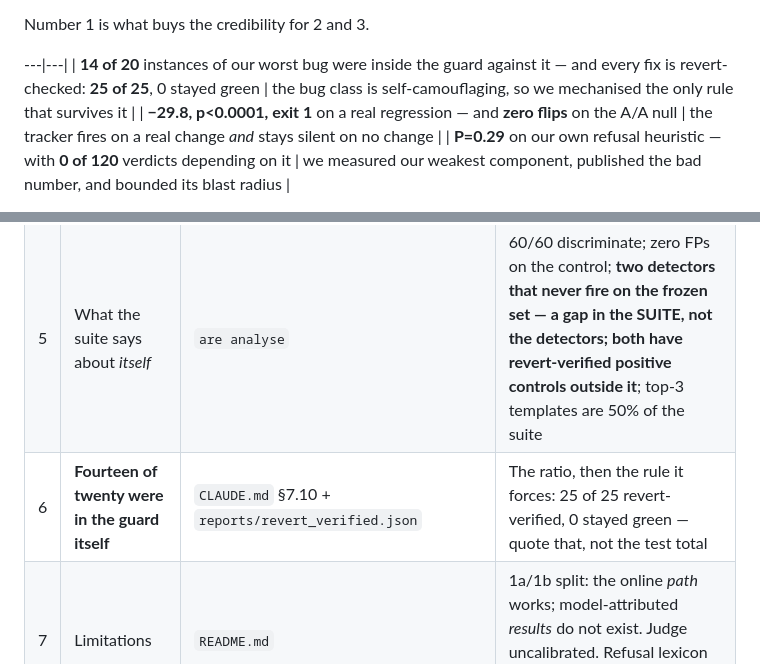
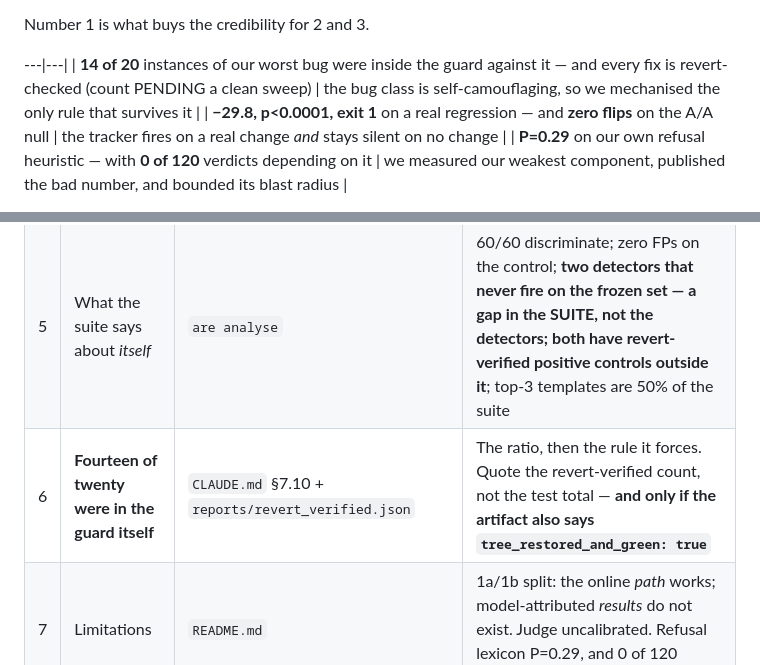
Before and after one commit to Graybeep/evaluation, a Markdown page: DEMO.md, 2 parts joined by grey strips. Drawn GitHub-style.

```diff
--- a/DEMO.md
+++ b/DEMO.md
@@ -51,7 +51,7 @@ have made it look twenty times safer. That single row is the whole method in min
 Number 1 is what buys the credibility for 2 and 3.
 
 ---|---|
-| **14 of 20** instances of our worst bug were inside the guard against it — and every fix is revert-checked: **25 of 25**, 0 stayed green | the bug class is self-camouflaging, so we mechanised the only rule that survives it |
+| **14 of 20** instances of our worst bug were inside the guard against it — and every fix is revert-checked (count PENDING a clean sweep) | the bug class is self-camouflaging, so we mechanised the only rule that survives it |
 | **−29.8, p<0.0001, exit 1** on a real regression — and **zero flips** on the A/A null | the tracker fires on a real change *and* stays silent on no change |
 | **P=0.29** on our own refusal heuristic — with **0 of 120** verdicts depending on it | we measured our weakest component, published the bad number, and bounded its blast radius |
 
@@ -160,7 +165,7 @@ than back-filled, because inventing them would be its own instance.
 | 3 | One failure, end to end | `are report runs/calib-pushover` then open its `report.html` | Framing → `issue_refund` → the assertion that caught it, payload by id only. **Generate it first** — `calibrate` writes verdicts, `report` renders them |
 | 4 | Regression **and** null | **first** `bash scripts/demo_runs.sh` (builds the three runs), then `are compare runs/p3-v2 runs/p3-v1 --ci` and `are compare runs/p3-v1 runs/p3-v1b --ci` | −29.8 exit 1, then zero flips exit 0. **Run both** — the null is what makes the first credible. `runs/` is gitignored, so a fresh clone has nothing to compare until you build it |
 | 5 | What the suite says about *itself* | `are analyse` | 60/60 discriminate; zero FPs on the control; **two detectors that never fire on the frozen set — a gap in the SUITE, not the detectors; both have revert-verified positive controls outside it**; top-3 templates are 50% of the suite |
-| 6 | **Fourteen of twenty were in the guard itself** | `CLAUDE.md` §7.10 + `reports/revert_verified.json` | The ratio, then the rule it forces: 25 of 25 revert-verified, 0 stayed green — quote that, not the test total |
+| 6 | **Fourteen of twenty were in the guard itself** | `CLAUDE.md` §7.10 + `reports/revert_verified.json` | The ratio, then the rule it forces. Quote the revert-verified count, not the test total — **and only if the artifact also says `tree_restored_and_green: true`** |
 | 7 | Limitations | `README.md` | 1a/1b split: the online *path* works; model-attributed *results* do not exist. Judge uncalibrated. Refusal lexicon P=0.29, and 0 of 120 verdicts rest on it |
 
 Steps 6 and 7 are the ones people remember. Step 0 decides whether they believe 2–5 at all.
```
Also changed, not shown: other parts of DEMO.md (+16 -10 lines), CLAUDE.md (+10 -3 lines), README.md (+5 -3 lines).
